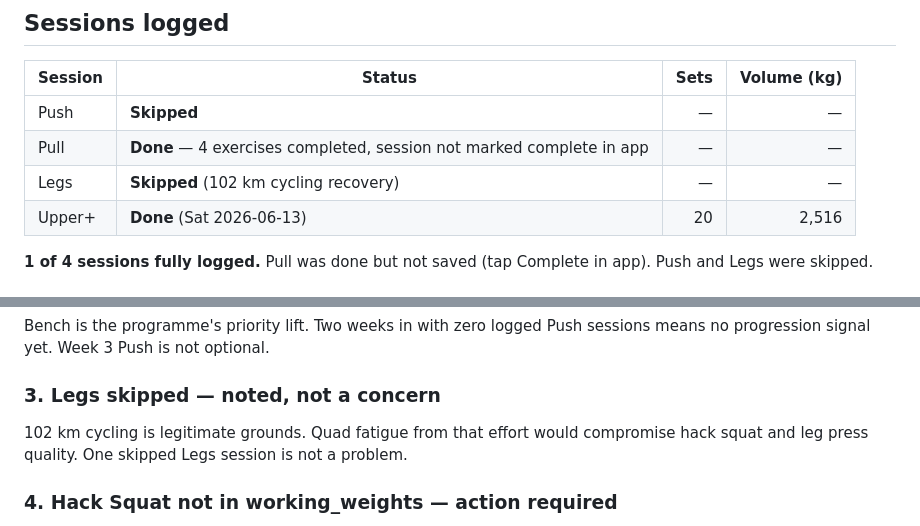
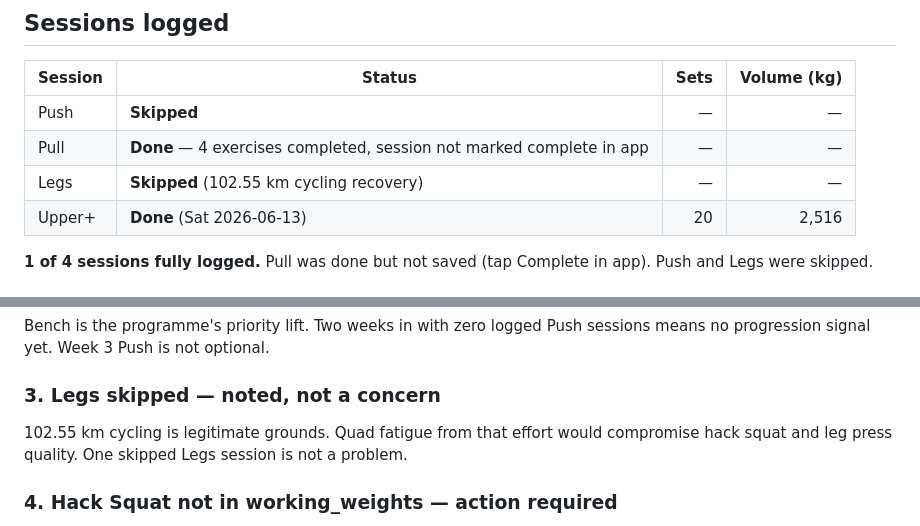
Before and after one commit to 2002Bishwajeet/workout-plan, a Markdown page: docs/checkins/week-02.md, 2 parts joined by grey strips. Drawn GitHub-style.

Commit message:
Fix cycling distance: 102 → 102.55 km (Wk 02)
Co-Authored-By: Claude Opus 4.8 (1M context) <noreply@anthropic.com>

```diff
--- a/docs/checkins/week-02.md
+++ b/docs/checkins/week-02.md
@@ -10,7 +10,7 @@
 |---------|--------|-----:|------------:|
 | Push | **Skipped** | — | — |
 | Pull | **Done** — 4 exercises completed, session not marked complete in app | — | — |
-| Legs | **Skipped** (102 km cycling recovery) | — | — |
+| Legs | **Skipped** (102.55 km cycling recovery) | — | — |
 | Upper+ | **Done** (Sat 2026-06-13) | 20 | 2,516 |
 
 **1 of 4 sessions fully logged.** Pull was done but not saved (tap Complete in app). Push and Legs were skipped.
@@ -66,7 +66,7 @@ Bench is the programme's priority lift. Two weeks in with zero logged Push sessi
 
 ### 3. Legs skipped — noted, not a concern
 
-102 km cycling is legitimate grounds. Quad fatigue from that effort would compromise hack squat and leg press quality. One skipped Legs session is not a problem.
+102.55 km cycling is legitimate grounds. Quad fatigue from that effort would compromise hack squat and leg press quality. One skipped Legs session is not a problem.
 
 ### 4. Hack Squat not in working_weights — action required
 
```
